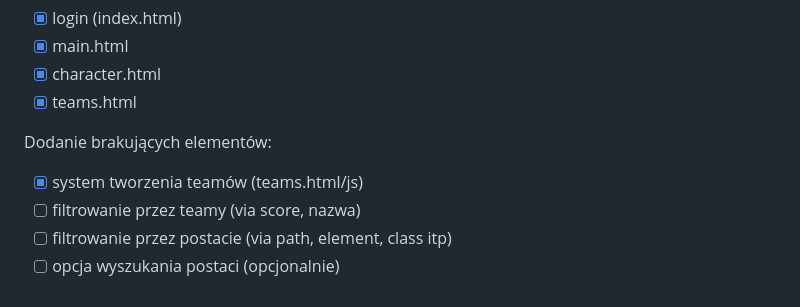
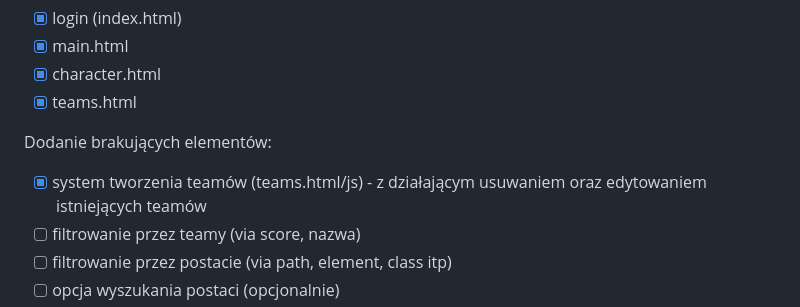
Before and after one commit to IHajnberger/BazaDanych_HSR, a Markdown page: README.md, the part around the change. Rendered like a GitHub page.

Commit message:
Enhance README with team creation system details
Updated the README to include details about the team creation system, including functionality for deleting and editing existing teams.

```diff
--- a/README.md
+++ b/README.md
@@ -8,7 +8,7 @@ Podpinanie backend-frontend:
 - [x] teams.html
 
 Dodanie brakujących elementów:
-- [x] system tworzenia teamów (teams.html/js)
+- [x] system tworzenia teamów (teams.html/js) - z działającym usuwaniem oraz edytowaniem istniejących teamów
 - [ ] filtrowanie przez teamy (via score, nazwa)
 - [ ] filtrowanie przez postacie (via path, element, class itp)
 - [ ] opcja wyszukania postaci (opcjonalnie)
```
